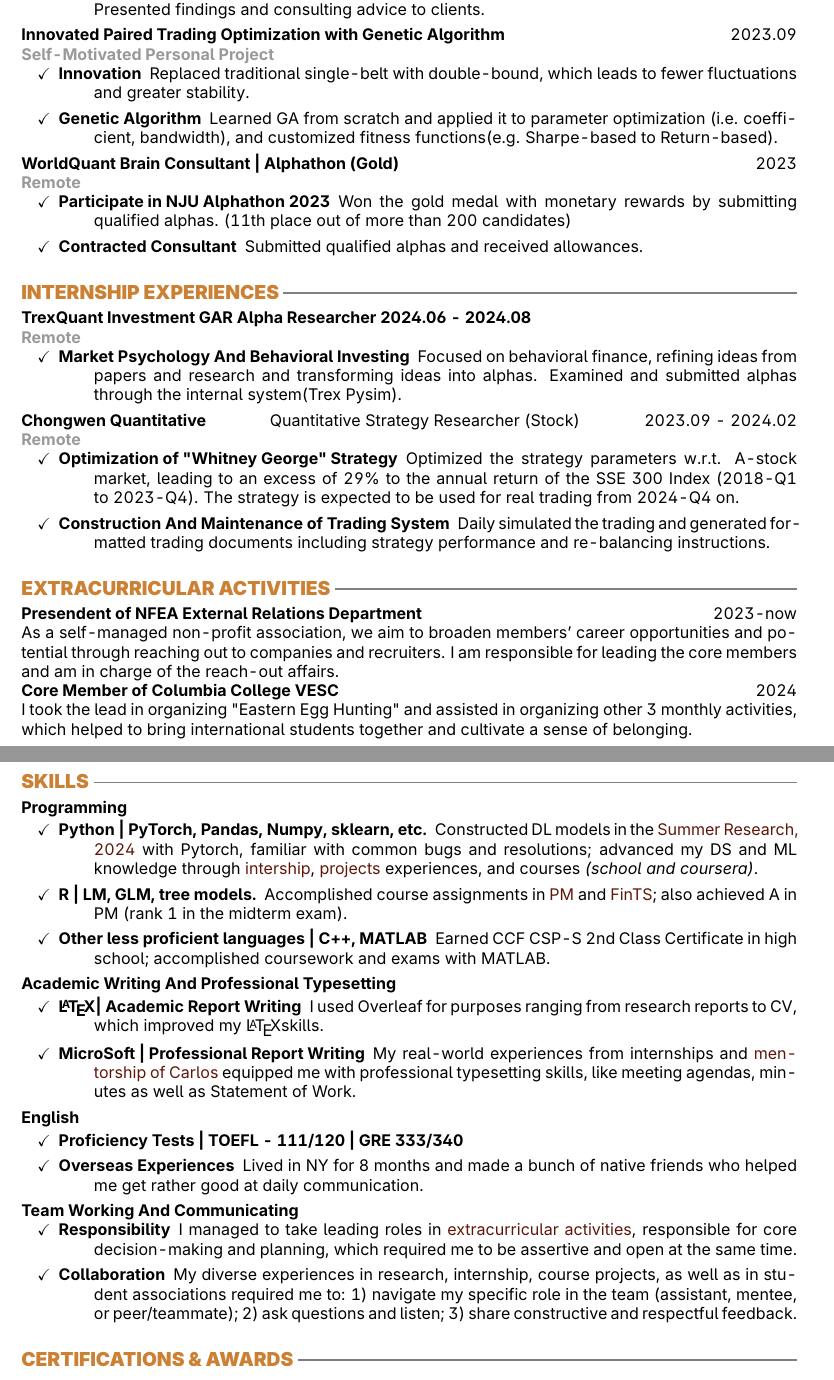
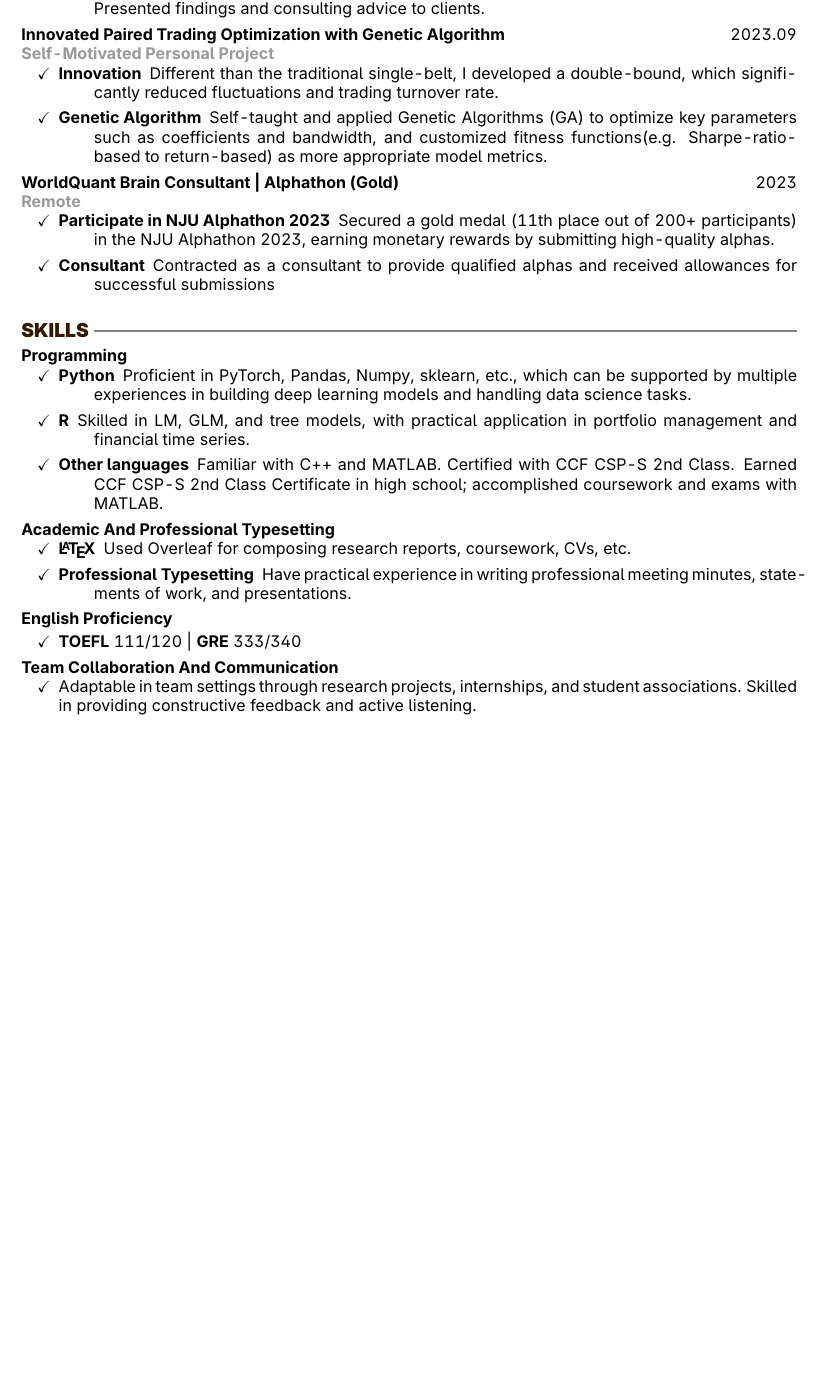
Before and after one commit to OrangeAoo/PhDApplication, a LaTeX CV (CV-PhD/CV.tex): two parts of pages 2 and 3 of 3 before the commit and part of page 2 of 2 after it, the two joined at a grey line, cut so that both start at the same text, the shorter picture padded with empty space. Compiled offline with pdfLaTeX.

Commit message:
Revised the CV. Hided Intern.

```diff
--- a/CV-PhD/CV.tex
+++ b/CV-PhD/CV.tex
@@ -42,7 +42,7 @@
 }
 
 \usepackage[dvipsnames]{xcolor}
-\colorlet{org}{gray!40!orange}
+\colorlet{org}{black!80!orange}
 \colorlet{lg}{gray!80!white}
 \newcommand{\org}{\color{org}}
 \newcommand{\wg}{\color{lg}}
@@ -78,7 +78,7 @@
 }
 
 \newcommand{\TCJCGLT}{\href{https://www.jcglt.tsinghua.edu.cn/en/about/introduction.html}{TCJCGLT}}
-\newcommand{\MFG}{\href{https://github.com/OrangeAoo/Multi-Period-Compliance-MFG-FBSDEs}{\textbf{my GitHub repository}}}
+\newcommand{\MFG}{\href{https://github.com/OrangeAoo/Multi-Period-Compliance-MFG-FBSDEs}{my GitHub repository}}
 
 \usepackage[page]{totalcount}
 \usepackage{fancyhdr}
@@ -212,10 +223,10 @@
 \subsubsection{Self-Motivated Personal Project}
 \begin{itemize}
     \item\begin{description}
-        \item[Innovation] Replaced traditional single-belt with double-bound, which leads to fewer fluctuations and greater stability.
+        \item[Innovation] Different than the traditional single-belt, I developed a double-bound, which significantly reduced fluctuations and trading turnover rate.
     \end{description}
     \item\begin{description}
-        \item[Genetic Algorithm] Learned GA from scratch and applied it to parameter optimization (i.e. coefficient, bandwidth), and customized fitness functions(e.g. Sharpe-based to Return-based).
+        \item[Genetic Algorithm] Self-taught and applied Genetic Algorithms (GA) to optimize key parameters such as coefficients and bandwidth, and customized fitness functions(e.g. Sharpe-ratio-based to return-based) as more appropriate model metrics.
     \end{description}
 \end{itemize}
 
@@ -223,100 +234,93 @@
 \subsubsection{Remote}
 \begin{itemize}
     \item\begin{description}
-        \item[Participate in NJU Alphathon 2023] Won the gold medal with monetary rewards by submitting qualified alphas. (11th place out of more than 200 candidates)
+        \item[Participate in NJU Alphathon 2023] Secured a gold medal (11th place out of 200+ participants) in the NJU Alphathon 2023, earning monetary rewards by submitting high-quality alphas.
     \end{description}
     \item\begin{description}
-        \item[Contracted Consultant] Submitted qualified alphas and received allowances.
+        \item[Consultant] Contracted as a consultant to provide qualified alphas and received allowances for successful submissions
     \end{description}
 \end{itemize}
 
-\hypertarget{intern-exp}{
-    \section{Internship Experiences}
-}
-\subsection{TrexQuant Investment GAR Alpha Researcher 2024.06 - 2024.08}
-\subsubsection{Remote}
-\begin{itemize}
-    \item\begin{description}
-        \item[Market Psychology And Behavioral Investing] Focused on behavioral finance, refining ideas from papers and research and transforming ideas into alphas. Examined and submitted alphas through the internal system(Trex Pysim).
-    \end{description}
-\end{itemize}
+% \hypertarget{intern-exp}{
+%     \section{Internship Experiences}
+% }
+% \subsection{TrexQuant Investment GAR Alpha Researcher 2024.06 - 2024.08}
+% \subsubsection{Remote}
+% \begin{itemize}
+%     \item\begin{description}
+%         \item[Market Psychology And Behavioral Investing] Focused on behavioral finance, refining ideas from papers and research and transforming ideas into alphas. Examined and submitted alphas through the internal system(Trex Pysim).
+%     \end{description}
+% \end{itemize}
 
-\subsection{Chongwen Quantitative \normalfont\hfill Quantitative Strategy Researcher (Stock) \hfill 2023.09 - 2024.02}
-\subsubsection{Remote}
-\begin{itemize}%[left=5pt]
-    \item \begin{description}
-        \item[Optimization of "Whitney George" Strategy]
-        Optimized the strategy parameters w.r.t. A-stock market, leading to an excess of 29\% to the annual return of the SSE 300 Index (2018-Q1 to 2023-Q4). The strategy is expected to be used for real trading from 2024-Q4 on.
-    \end{description}
-    \item \begin{description}
-        \item[Construction And Maintenance of Trading System]
-        Daily simulated the trading and generated formatted trading documents including strategy performance and re-balancing instructions.
-    \end{description}
-\end{itemize}
+% \subsection{Chongwen Quantitative \normalfont\hfill Quantitative Strategy Researcher (Stock) \hfill 2023.09 - 2024.02}
+% \subsubsection{Remote}
+% \begin{itemize}%[left=5pt]
+%     \item \begin{description}
+%         \item[Optimization of "Whitney George" Strategy]
+%         Optimized the strategy parameters w.r.t. A-stock market, leading to an excess of 29\% to the annual return of the SSE 300 Index (2018-Q1 to 2023-Q4). The strategy is expected to be used for real trading from 2024-Q4 on.
+%     \end{description}
+%     \item \begin{description}
+%         \item[Construction And Maintenance of Trading System]
+%         Daily simulated the trading and generated formatted trading documents including strategy performance and re-balancing instructions.
+%     \end{description}
+% \end{itemize}
 
-\hypertarget{extra}{
-\section{Extracurricular Activities}
-}
-\subsection{Presendent of NFEA External Relations Department \normalfont \hfill 2023-now}
-As a self-managed non-profit association, we aim to broaden members' career opportunities and potential through reaching out to companies and recruiters. I am responsible for leading the core members and am in charge of the reach-out affairs.
-\subsection{Core Member of  Columbia College VESC \normalfont \hfill 2024}
-I took the lead in organizing "Eastern Egg Hunting" and assisted in organizing other 3 monthly activities, which helped to bring international students together and cultivate a sense of belonging.
+% \hypertarget{extra}{
+% \section{Extracurricular Activities}
+% }
+% \subsection{Presendent of NFEA External Relations Department \normalfont \hfill 2023-now}
+% As a self-managed non-profit association, we aim to broaden members' career opportunities and potential through reaching out to companies and recruiters. I am responsible for leading the core members and am in charge of the reach-out affairs.
+% \subsection{Core Member of  Columbia College VESC \normalfont \hfill 2024}
+% I took the lead in organizing "Eastern Egg Hunting" and assisted in organizing other 3 monthly activities, which helped to bring international students together and cultivate a sense of belonging.
 
-\newpage
+% \newpage
 \section{Skills}
 
 \subsection{Programming}
 \begin{itemize}
     \item\begin{description}
-            \item[Python | PyTorch, Pandas, Numpy, sklearn, etc.]
-            Constructed DL models in the \hyperlink{FBSDEs}{Summer Research, 2024} with Pytorch, familiar with common bugs and resolutions; advanced my DS and ML knowledge through \hyperlink{intern-exp}{intership}, \hyperlink{project-exp}{projects} experiences, and courses \textit{(school and coursera)}.
+            \item[Python] Proficient in PyTorch, Pandas, Numpy, sklearn, etc., which can be supported by multiple experiences in building deep learning models and handling data science tasks.
     \end{description}
     \item\begin{description}
-        \item[R | LM, GLM, tree models.]
-        Accomplished course assignments in \hyperlink{PM}{PM} and \hyperlink{FinTS}{FinTS}; also achieved A in PM (rank 1 in the midterm exam).
+        \item[R] Skilled in LM, GLM, and tree models, with practical application in portfolio management and financial time series.
     \end{description}
     \item \begin{description}
-        \item[Other less proficient languages | C++, MATLAB]
+        \item[Other languages] Familiar with C++ and MATLAB. Certified with CCF CSP-S 2nd Class.
         Earned CCF CSP-S 2nd Class Certificate in high school; accomplished coursework and exams with MATLAB.
     \end{description}
 \end{itemize}
 
-\subsection{Academic Writing And Professional Typesetting}
+\subsection{Academic And Professional Typesetting}
 \begin{itemize}
     \item\begin{description}
-        \item[\LaTeX | Academic Report Writing]
-        I used Overleaf for purposes ranging from research reports to CV, which improved my \LaTeX skills.
+        \item[\LaTeX] Used Overleaf for composing research reports, coursework, CVs, etc.
     \end{description}
-    \item\begin{description}
-        \item[MicroSoft | Professional Report Writing]
-        My real-world experiences from internships and \hyperlink{integrated}{mentorship of Carlos} equipped me with professional typesetting skills, like meeting agendas, minutes as well as Statement of Work.
+    \item \begin{description}
+        \item[Professional Typesetting] Have practical experience in writing professional meeting minutes, statements of work, and presentations.
     \end{description}
 \end{itemize}
 
-\subsection{English}
+\subsection{English Proficiency}
 \begin{itemize}
-    \item \begin{description}
-        \item[Proficiency Tests | TOEFL - 111/120 | GRE 333/340]
-    \end{description}
-    \item \begin{description}
-        \item[Overseas Experiences] Lived in NY for 8 months and made a bunch of native friends who helped me get rather good at daily communication.
-    \end{description}
+    \item \textbf{TOEFL} 111/120 | \textbf{GRE} 333/340
 \end{itemize}
 
-\subsection{Team Working And Communicating}
+\subsection{Team Collaboration And Communication}
 \begin{itemize}
-    \item\begin{description}
-        \item[Responsibility]
-        I managed to take leading roles in \hyperlink{extra}{extracurricular activities}, responsible for core decision-making and planning, which required me to be assertive and open at the same time.
-    \end{description}
-    \item\begin{description}
-        \item[Collaboration]
-        My diverse experiences in research, internship, course projects, as well as in student associations required me to: 1) navigate my specific role in the team (assistant, mentee, or peer/teammate); 2) ask questions and listen; 3) share constructive and respectful feedback.
-    \end{description}
-    % \item\begin{description}
-    %     \item[Conflict Resolving]
-    %     "Listen without bias, not trying to talk back, but to find the common ground" is the essence I learned, yet through a hard way.
-    % \end{description}
+    \item Adaptable in team settings through research projects, internships, and student associations. Skilled in providing constructive feedback and active listening.
 \end{itemize}
+% \begin{itemize}
+%     \item\begin{description}
+%         \item[Responsibility]
+%         I managed to take leading roles in \hyperlink{extra}{extracurricular activities}, responsible for core decision-making and planning, which required me to be assertive and open at the same time.
+%     \end{description}
+%     \item\begin{description}
+%         \item[Collaboration]
+%         My diverse experiences in research, internship, course projects, as well as in student associations required me to: 1) navigate my specific role in the team (assistant, mentee, or peer/teammate); 2) ask questions and listen; 3) share constructive and respectful feedback.
+%     \end{description}
+%     % \item\begin{description}
+%     %     \item[Conflict Resolving]
+%     %     "Listen without bias, not trying to talk back, but to find the common ground" is the essence I learned, yet through a hard way.
+%     % \end{description}
+% \end{itemize}
 
-\section{Certifications \& Awards}
```
Also changed, not shown: CV-PhD/CV.tex (164 more changed lines).
